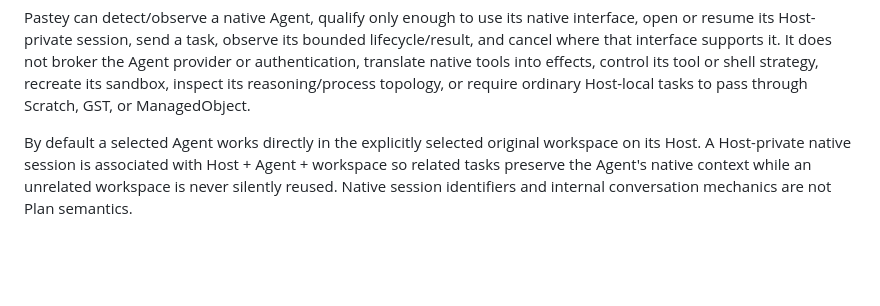
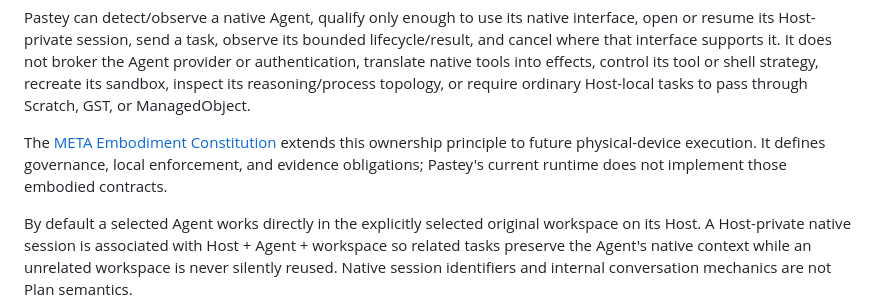
Before and after one commit to xpan0988/Pastey, a Markdown page: docs/architecture.md, the part around the change. Drawn GitHub-style; blank space fills up the shorter version.

Commit message:
Document META Embodiment Constitution v0.1

```diff
--- a/docs/architecture.md
+++ b/docs/architecture.md
@@ -60,6 +60,8 @@ not broker the Agent provider or authentication, translate native tools into
 effects, control its tool or shell strategy, recreate its sandbox, inspect its
 reasoning/process topology, or require ordinary Host-local tasks to pass through
 Scratch, GST, or ManagedObject.
+
+The [META Embodiment Constitution](meta/embodiment/constitution.md) extends this ownership principle to future physical-device execution. It defines governance, local enforcement, and evidence obligations; Pastey's current runtime does not implement those embodied contracts.
 
 By default a selected Agent works directly in the explicitly selected original
 workspace on its Host. A Host-private native session is associated with Host +
```
Also changed, not shown: 1 other file.
